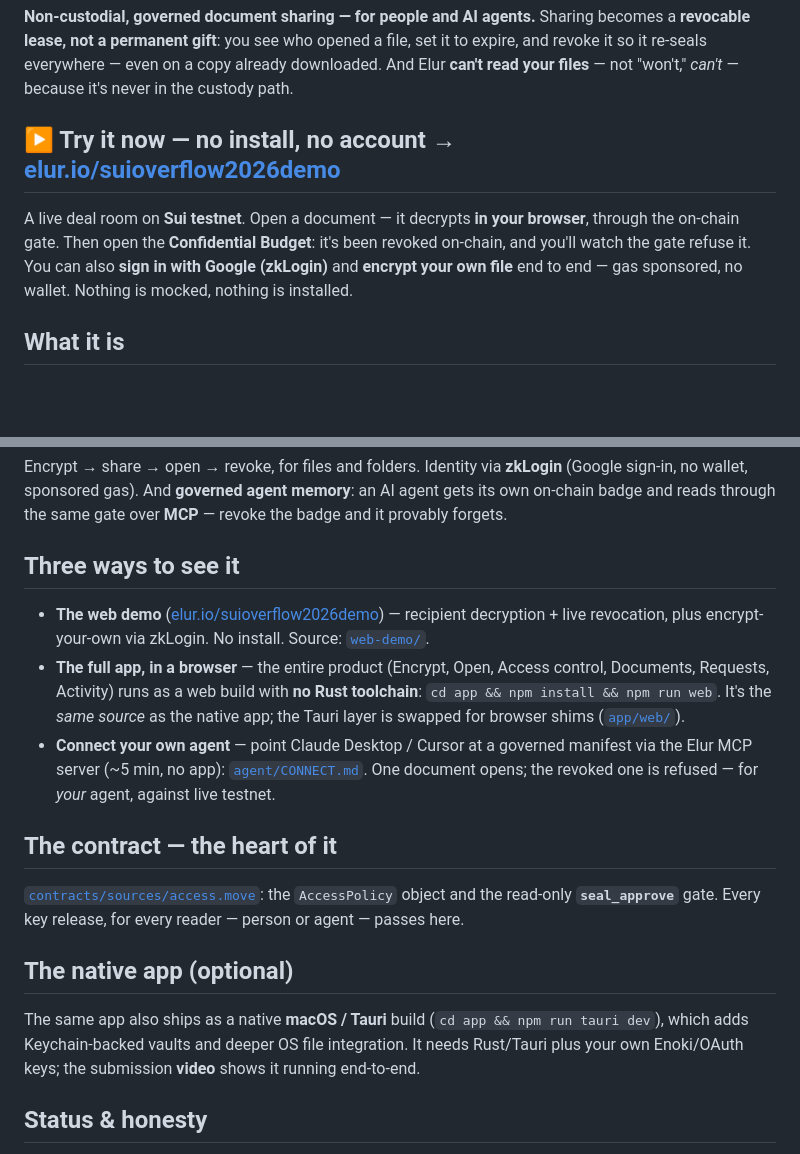
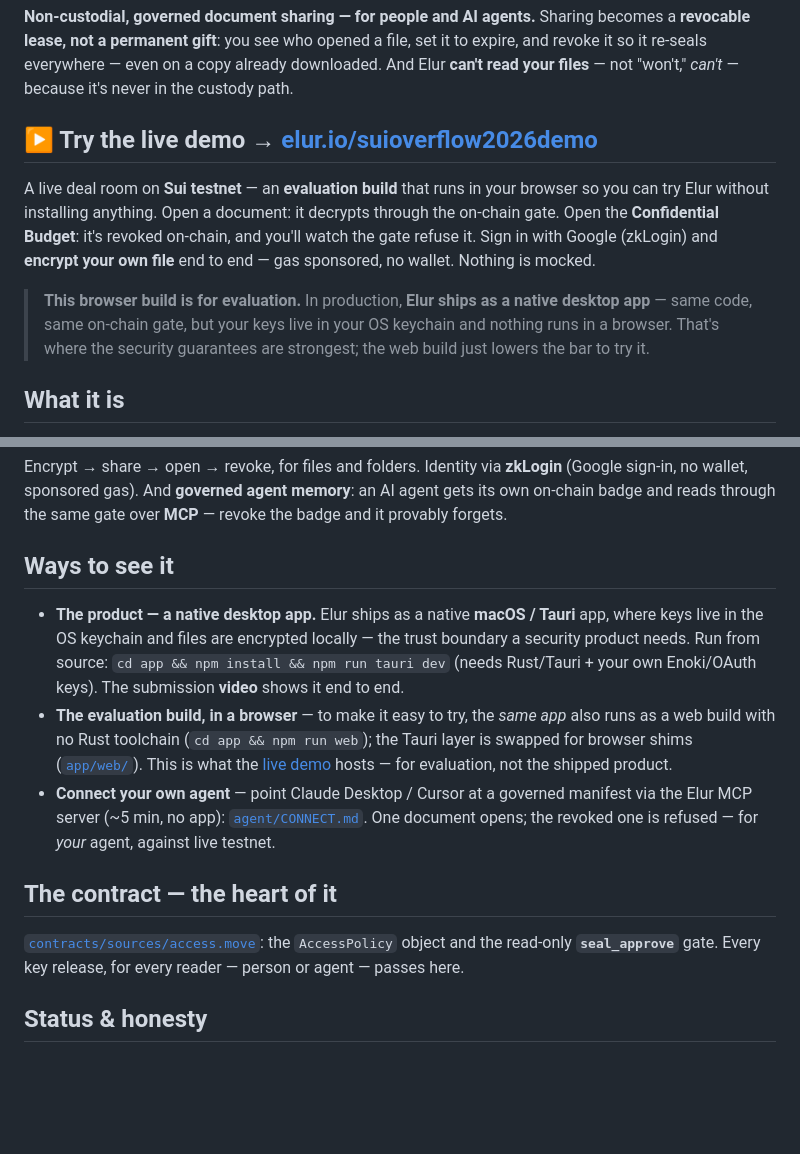
Before and after one commit to calderonarchibaldo2/Elur, a Markdown page: README.md, 2 parts joined by grey strips. Rendered like a GitHub page; blank space fills up the shorter version.

Commit message:
README: native desktop app is the product; the browser build is the judge evaluation build (not the shipped product)

```diff
--- a/README.md
+++ b/README.md
@@ -5,12 +5,16 @@
 revoke it so it re-seals everywhere — even on a copy already downloaded. And Elur **can't read
 your files** — not "won't," *can't* — because it's never in the custody path.
 
-## ▶ Try it now — no install, no account → **[elur.io/suioverflow2026demo](https://elur.io/suioverflow2026demo)**
+## ▶ Try the live demo → **[elur.io/suioverflow2026demo](https://elur.io/suioverflow2026demo)**
 
-A live deal room on **Sui testnet**. Open a document — it decrypts **in your browser**, through the
-on-chain gate. Then open the **Confidential Budget**: it's been revoked on-chain, and you'll watch
-the gate refuse it. You can also **sign in with Google (zkLogin)** and **encrypt your own file** end
-to end — gas sponsored, no wallet. Nothing is mocked, nothing is installed.
+A live deal room on **Sui testnet** — an **evaluation build** that runs in your browser so you can
+try Elur without installing anything. Open a document: it decrypts through the on-chain gate. Open
+the **Confidential Budget**: it's revoked on-chain, and you'll watch the gate refuse it. Sign in with
+Google (zkLogin) and **encrypt your own file** end to end — gas sponsored, no wallet. Nothing is mocked.
+
+> **This browser build is for evaluation.** In production, **Elur ships as a native desktop app** —
+> same code, same on-chain gate, but your keys live in your OS keychain and nothing runs in a browser.
+> That's where the security guarantees are strongest; the web build just lowers the bar to try it.
 
 ## What it is
 
@@ -28,14 +32,16 @@ Encrypt → share → open → revoke, for files and folders. Identity via **zkL
 no wallet, sponsored gas). And **governed agent memory**: an AI agent gets its own on-chain badge
 and reads through the same gate over **MCP** — revoke the badge and it provably forgets.
 
-## Three ways to see it
+## Ways to see it
 
-- **The web demo** ([elur.io/suioverflow2026demo](https://elur.io/suioverflow2026demo)) — recipient
-  decryption + live revocation, plus encrypt-your-own via zkLogin. No install. Source: [`web-demo/`](web-demo/).
-- **The full app, in a browser** — the entire product (Encrypt, Open, Access control, Documents,
-  Requests, Activity) runs as a web build with **no Rust toolchain**:
-  `cd app && npm install && npm run web`. It's the *same source* as the native app; the Tauri layer
-  is swapped for browser shims ([`app/web/`](app/web/)).
+- **The product — a native desktop app.** Elur ships as a native **macOS / Tauri** app, where keys
+  live in the OS keychain and files are encrypted locally — the trust boundary a security product
+  needs. Run from source: `cd app && npm install && npm run tauri dev` (needs Rust/Tauri + your own
+  Enoki/OAuth keys). The submission **video** shows it end to end.
+- **The evaluation build, in a browser** — to make it easy to try, the *same app* also runs as a web
+  build with no Rust toolchain (`cd app && npm run web`); the Tauri layer is swapped for browser shims
+  ([`app/web/`](app/web/)). This is what the [live demo](https://elur.io/suioverflow2026demo) hosts —
+  for evaluation, not the shipped product.
 - **Connect your own agent** — point Claude Desktop / Cursor at a governed manifest via the Elur MCP
   server (~5 min, no app): [`agent/CONNECT.md`](agent/CONNECT.md). One document opens; the revoked
   one is refused — for *your* agent, against live testnet.
@@ -44,12 +50,6 @@ and reads through the same gate over **MCP** — revoke the badge and it provabl
 
 [`contracts/sources/access.move`](contracts/sources/access.move): the `AccessPolicy` object and the
 read-only **`seal_approve`** gate. Every key release, for every reader — person or agent — passes here.
-
-## The native app (optional)
-
-The same app also ships as a native **macOS / Tauri** build (`cd app && npm run tauri dev`), which
-adds Keychain-backed vaults and deeper OS file integration. It needs Rust/Tauri plus your own
-Enoki/OAuth keys; the submission **video** shows it running end-to-end.
 
 ## Status & honesty
 
```
